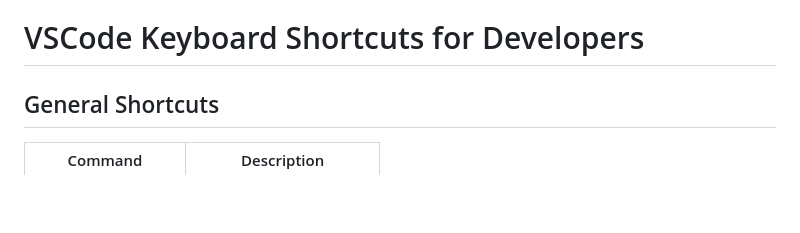
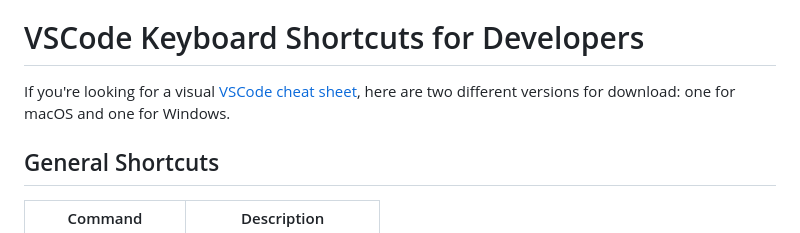
Before and after one commit to crescentpartha/CheatSheets-for-Developers, a Markdown page: CheatSheets/vscode-cheatsheet.md, the part around the change. Rendered like a GitHub page; blank space fills up the shorter version.

Commit message:
Update vscode-cheatsheet.md
Linked to a visual VSCode cheat sheet.

```diff
--- a/CheatSheets/vscode-cheatsheet.md
+++ b/CheatSheets/vscode-cheatsheet.md
@@ -20,6 +20,8 @@ created: 2022-10-20
   - [Integrated Terminal](#integrated-terminal)
 
 # VSCode Keyboard Shortcuts for Developers
+
+If you're looking for a visual [VSCode cheat sheet](https://www.git-tower.com/learn/cheat-sheets/vscode), here are two different versions for download: one for macOS and one for Windows.
 
 ## General Shortcuts
 
```
